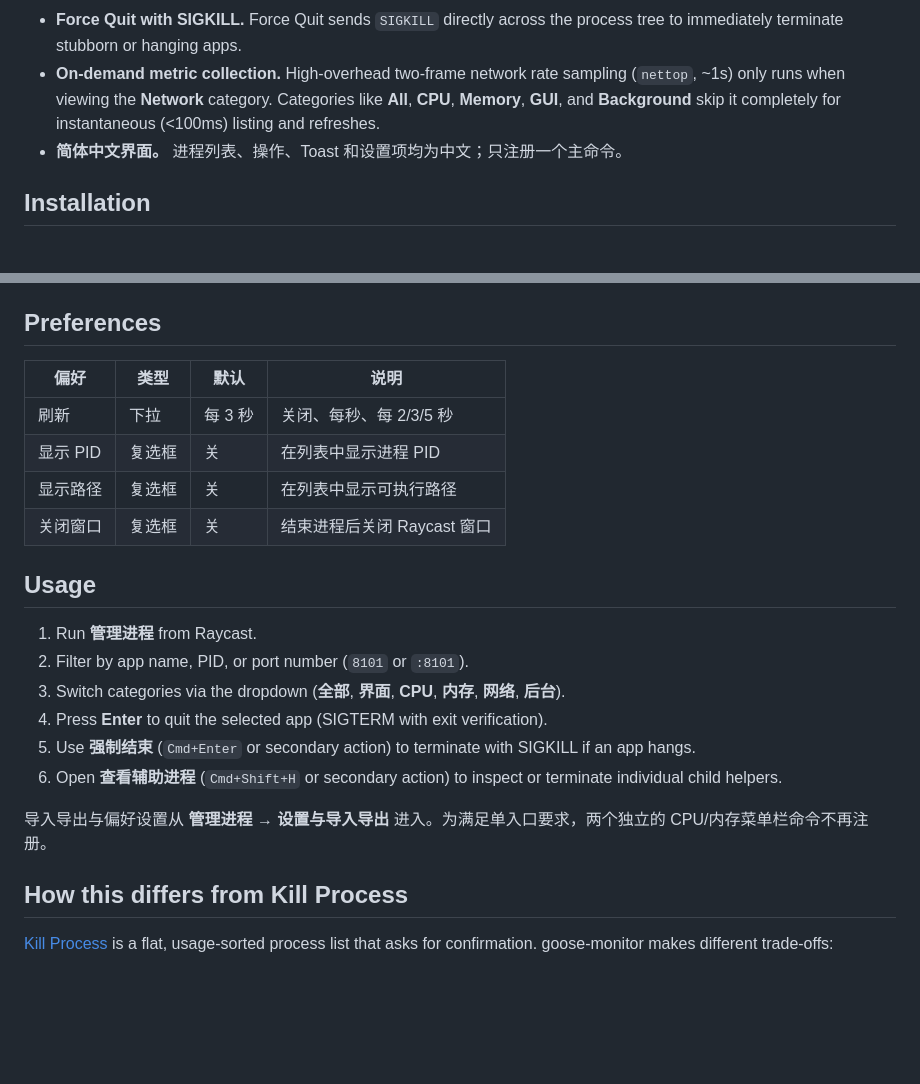
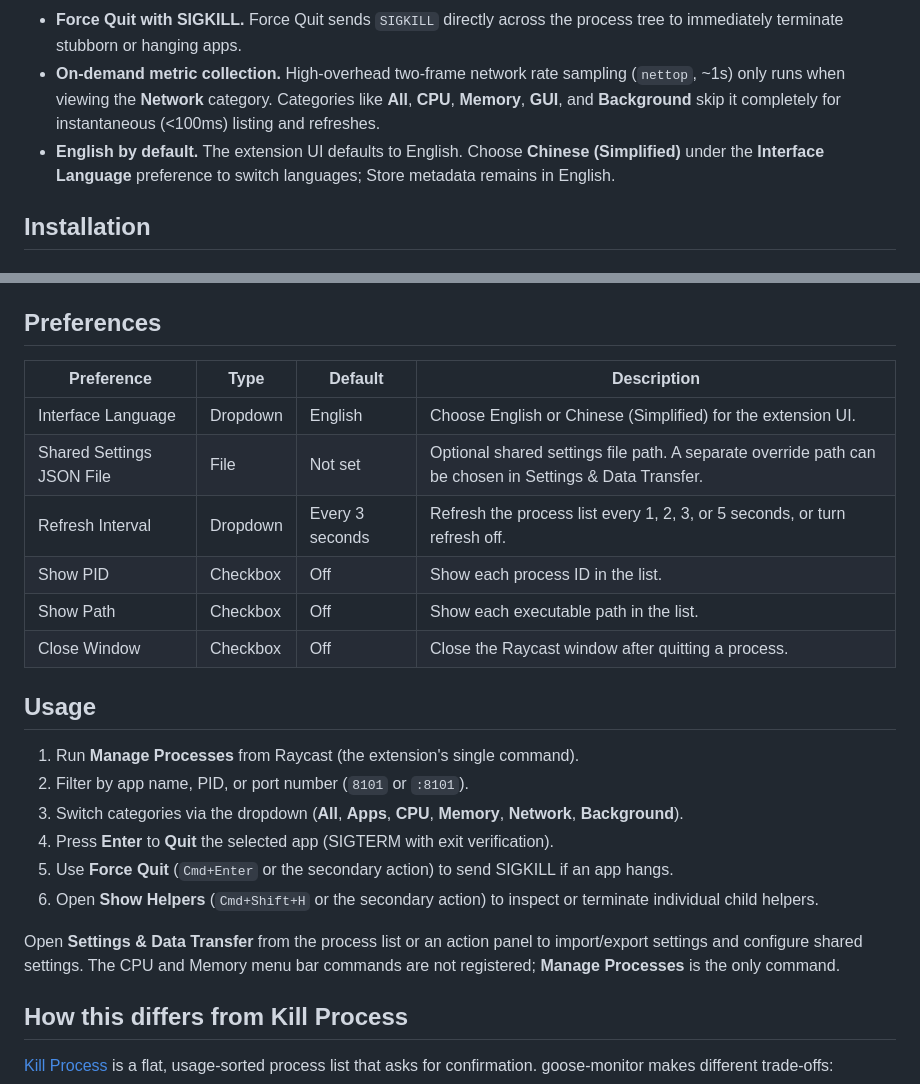
Before and after one commit to eachann1024/raycast-monitor, a Markdown page: README.md, 2 parts joined by grey strips. Rendered like a GitHub page; blank space fills up the shorter version.

Commit message:
修复 → 校准 README 英文默认说明

```diff
--- a/README.md
+++ b/README.md
@@ -12,7 +12,7 @@ A [Raycast](https://raycast.com) extension for macOS.
 - **Safe termination & post-exit verification.** Before sending `SIGTERM`, the extension verifies process identities against a fresh snapshot to ensure recycled PIDs are never terminated by mistake. Signals are delivered deepest-children-first to prevent respawning, and process exit is re-verified after signalling. If a process ignores `SIGTERM`, it suggests Force Quit.
 - **Force Quit with SIGKILL.** Force Quit sends `SIGKILL` directly across the process tree to immediately terminate stubborn or hanging apps.
 - **On-demand metric collection.** High-overhead two-frame network rate sampling (`nettop`, ~1s) only runs when viewing the **Network** category. Categories like **All**, **CPU**, **Memory**, **GUI**, and **Background** skip it completely for instantaneous (<100ms) listing and refreshes.
-- **简体中文界面。** 进程列表、操作、Toast 和设置项均为中文；只注册一个主命令。
+- **English by default.** The extension UI defaults to English. Choose **Chinese (Simplified)** under the **Interface Language** preference to switch languages; Store metadata remains in English.
 
 ## Installation
 
@@ -40,23 +40,25 @@ Other scripts:
 
 ## Preferences
 
-| 偏好       | 类型   | 默认    | 说明                                     |
-| ---------- | ------ | ------- | ---------------------------------------- |
-| 刷新       | 下拉   | 每 3 秒 | 关闭、每秒、每 2/3/5 秒                  |
-| 显示 PID   | 复选框 | 关      | 在列表中显示进程 PID                     |
-| 显示路径   | 复选框 | 关      | 在列表中显示可执行路径                   |
-| 关闭窗口   | 复选框 | 关      | 结束进程后关闭 Raycast 窗口              |
+| Preference                | Type     | Default       | Description                                                                 |
+| ------------------------- | -------- | ------------- | --------------------------------------------------------------------------- |
+| Interface Language       | Dropdown | English       | Choose English or Chinese (Simplified) for the extension UI.                |
+| Shared Settings JSON File | File     | Not set       | Optional shared settings file path. A separate override path can be chosen in Settings & Data Transfer. |
+| Refresh Interval         | Dropdown | Every 3 seconds | Refresh the process list every 1, 2, 3, or 5 seconds, or turn refresh off.  |
+| Show PID                 | Checkbox | Off           | Show each process ID in the list.                                           |
+| Show Path                | Checkbox | Off           | Show each executable path in the list.                                      |
+| Close Window             | Checkbox | Off           | Close the Raycast window after quitting a process.                          |
 
 ## Usage
 
-1. Run **管理进程** from Raycast.
+1. Run **Manage Processes** from Raycast (the extension's single command).
 2. Filter by app name, PID, or port number (`8101` or `:8101`).
-3. Switch categories via the dropdown (**全部**, **界面**, **CPU**, **内存**, **网络**, **后台**).
-4. Press **Enter** to quit the selected app (SIGTERM with exit verification).
-5. Use **强制结束** (`Cmd+Enter` or secondary action) to terminate with SIGKILL if an app hangs.
-6. Open **查看辅助进程** (`Cmd+Shift+H` or secondary action) to inspect or terminate individual child helpers.
+3. Switch categories via the dropdown (**All**, **Apps**, **CPU**, **Memory**, **Network**, **Background**).
+4. Press **Enter** to **Quit** the selected app (SIGTERM with exit verification).
+5. Use **Force Quit** (`Cmd+Enter` or the secondary action) to send SIGKILL if an app hangs.
+6. Open **Show Helpers** (`Cmd+Shift+H` or the secondary action) to inspect or terminate individual child helpers.
 
-导入导出与偏好设置从 **管理进程 → 设置与导入导出** 进入。为满足单入口要求，两个独立的 CPU/内存菜单栏命令不再注册。
+Open **Settings & Data Transfer** from the process list or an action panel to import/export settings and configure shared settings. The CPU and Memory menu bar commands are not registered; **Manage Processes** is the only command.
 
 ## How this differs from Kill Process
 
```
